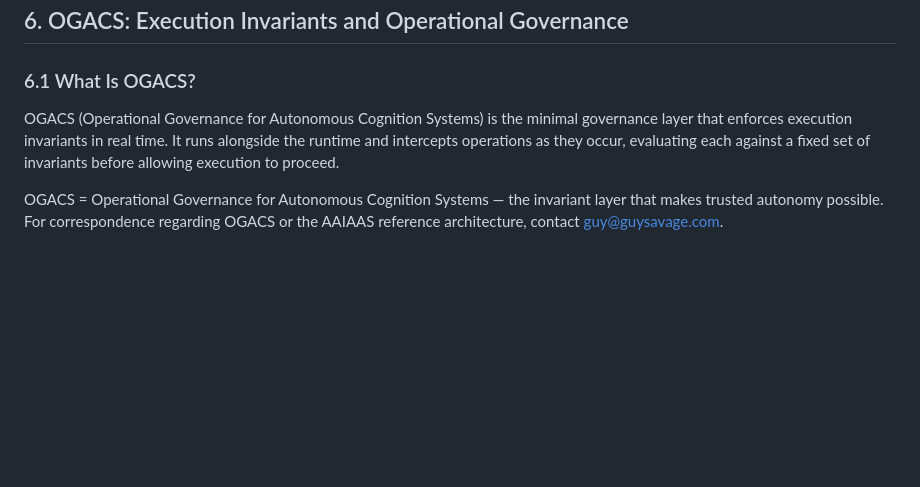
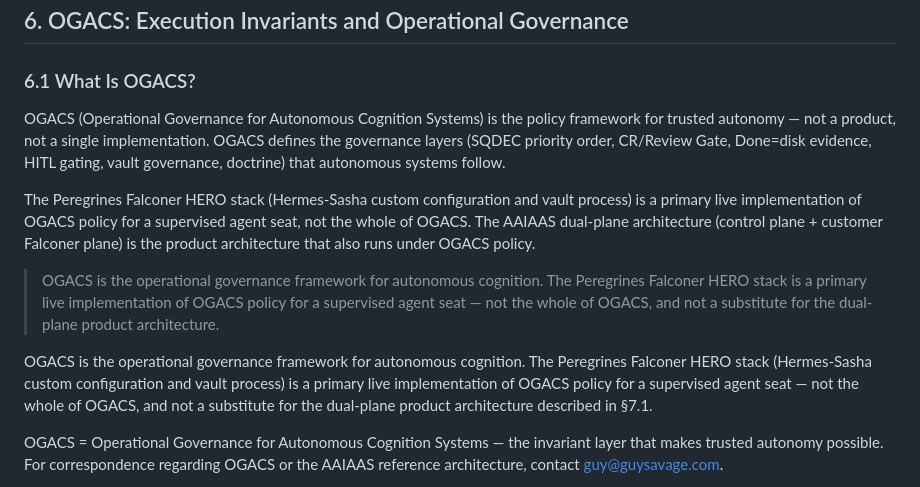
Before and after one commit to Egavasyug/aaiaas.ai-docs, a Markdown page: whitepaper.md, the part around the change. GitHub-like rendering; blank space fills up the shorter version.

Commit message:
ogacs falconer execution map: policy-vs-implementation framing in whitepaper.md §6.1 (HERMES-DIR-20260729-002145-9e0de94d)

```diff
--- a/whitepaper.md
+++ b/whitepaper.md
@@ -268,7 +268,13 @@ This catalog is not exhaustive — any new operation category is evaluated again
 
 ### 6.1 What Is OGACS?
 
-OGACS (Operational Governance for Autonomous Cognition Systems) is the minimal governance layer that enforces execution invariants in real time. It runs alongside the runtime and intercepts operations as they occur, evaluating each against a fixed set of invariants before allowing execution to proceed.
+OGACS (Operational Governance for Autonomous Cognition Systems) is the policy framework for trusted autonomy — not a product, not a single implementation. OGACS defines the governance layers (SQDEC priority order, CR/Review Gate, Done=disk evidence, HITL gating, vault governance, doctrine) that autonomous systems follow.
+
+The Peregrines Falconer HERO stack (Hermes-Sasha custom configuration and vault process) is a primary live implementation of OGACS policy for a supervised agent seat, not the whole of OGACS. The AAIAAS dual-plane architecture (control plane + customer Falconer plane) is the product architecture that also runs under OGACS policy.
+
+> OGACS is the operational governance framework for autonomous cognition. The Peregrines Falconer HERO stack is a primary live implementation of OGACS policy for a supervised agent seat — not the whole of OGACS, and not a substitute for the dual-plane product architecture.
+
+OGACS is the operational governance framework for autonomous cognition. The Peregrines Falconer HERO stack (Hermes-Sasha custom configuration and vault process) is a primary live implementation of OGACS policy for a supervised agent seat — not the whole of OGACS, and not a substitute for the dual-plane product architecture described in §7.1.
 
 OGACS = Operational Governance for Autonomous Cognition Systems — the invariant layer that makes trusted autonomy possible.
 For correspondence regarding OGACS or the AAIAAS reference architecture, contact guy@guysavage.com.
```
